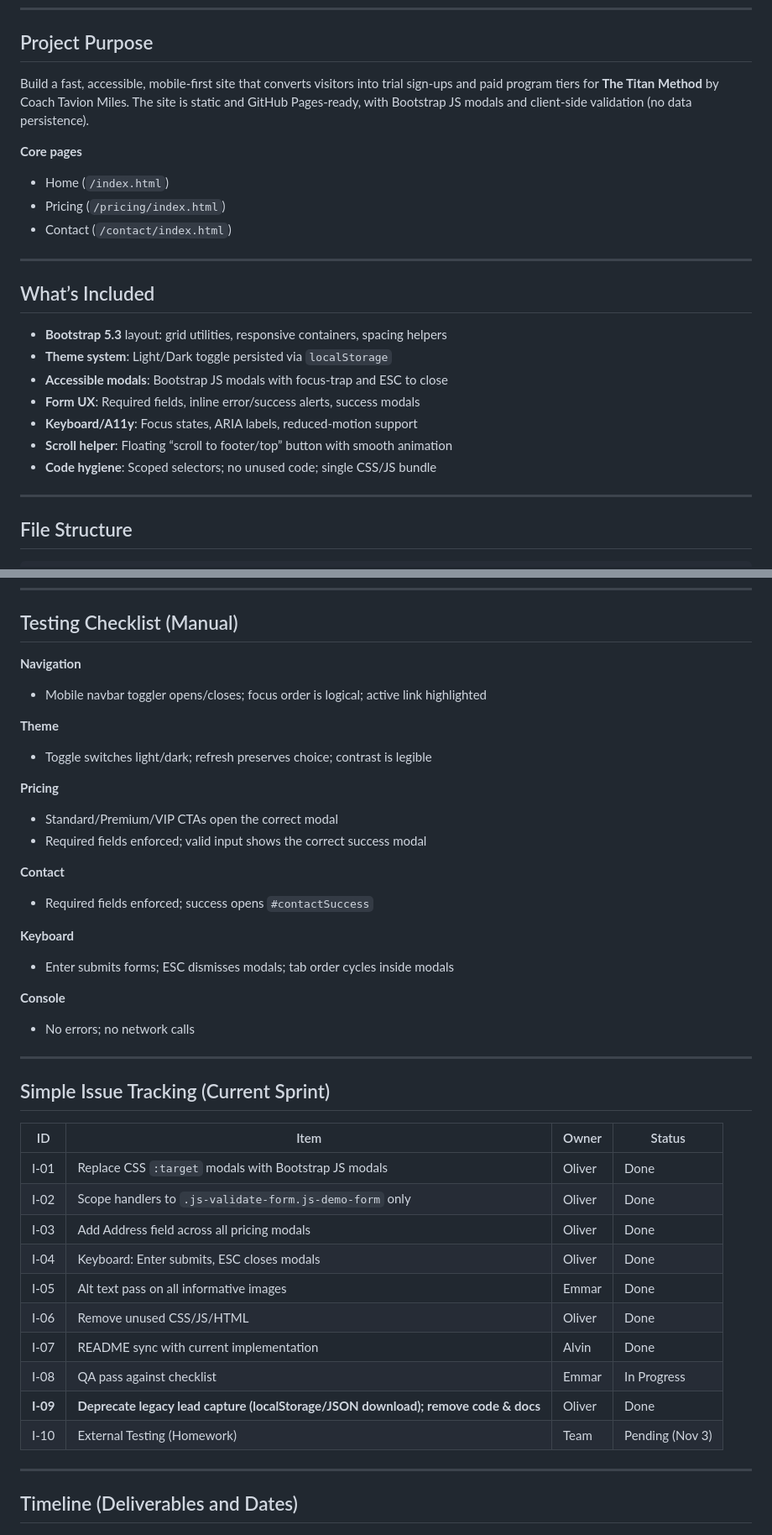
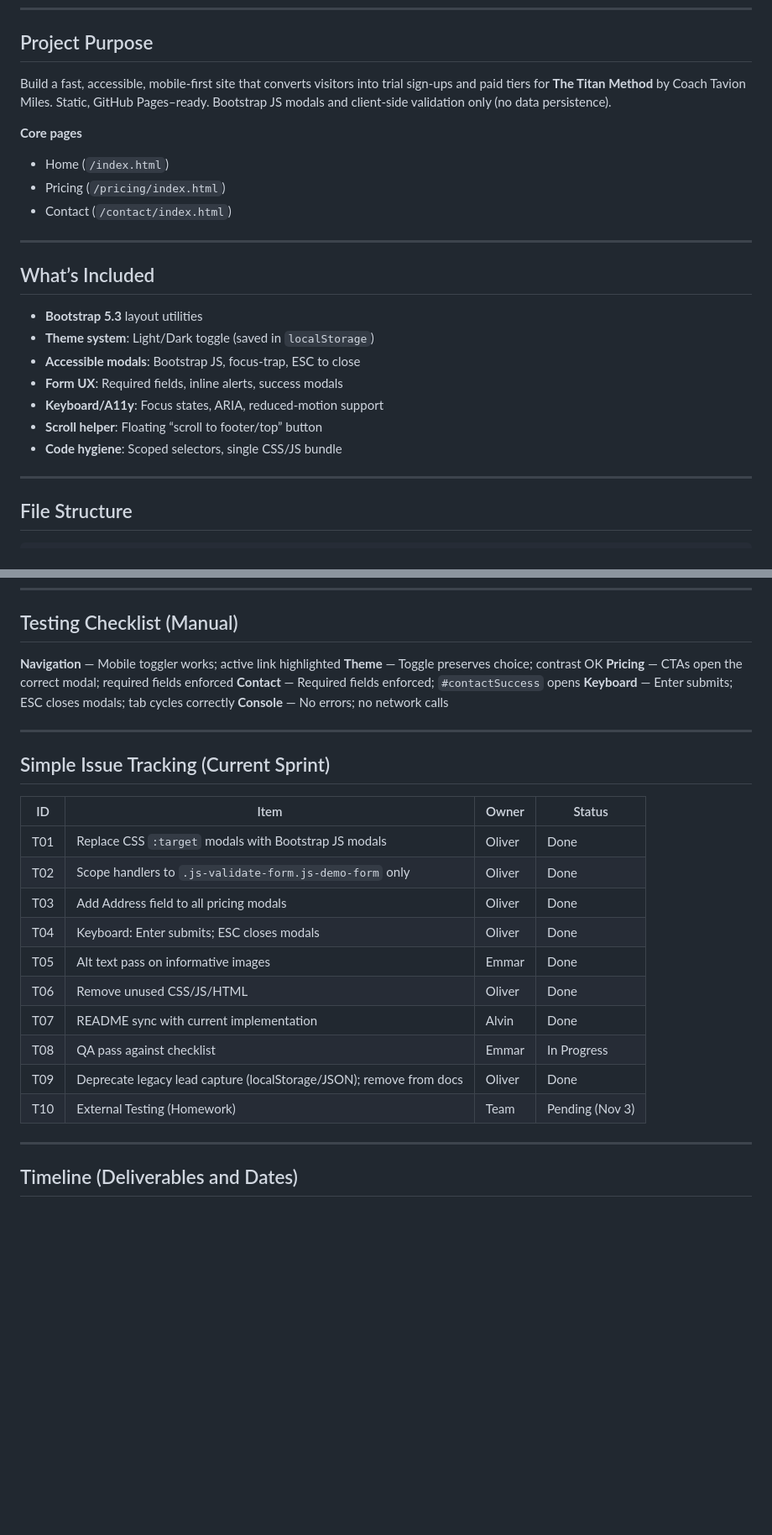
Before and after one commit to kleinborre/web-sys-tech-g16, a Markdown page: README.md, 2 parts joined by grey strips. Shown: that part at 84% size. Rendered like a GitHub page; blank space fills up the shorter version.

```diff
--- a/README.md
+++ b/README.md
@@ -18,7 +18,7 @@ A previous version included a “Lead Capture: Local Storage + JSON Download (no
 
 ## Project Purpose
 
-Build a fast, accessible, mobile-first site that converts visitors into trial sign-ups and paid program tiers for **The Titan Method** by Coach Tavion Miles. The site is static and GitHub Pages-ready, with Bootstrap JS modals and client-side validation (no data persistence).
+Build a fast, accessible, mobile-first site that converts visitors into trial sign-ups and paid tiers for **The Titan Method** by Coach Tavion Miles. Static, GitHub Pages–ready. Bootstrap JS modals and client-side validation only (no data persistence).
 
 **Core pages**
 
@@ -30,13 +30,13 @@ Build a fast, accessible, mobile-first site that converts visitors into trial si
 
 ## What’s Included
 
-* **Bootstrap 5.3** layout: grid utilities, responsive containers, spacing helpers
-* **Theme system**: Light/Dark toggle persisted via `localStorage`
-* **Accessible modals**: Bootstrap JS modals with focus-trap and ESC to close
-* **Form UX**: Required fields, inline error/success alerts, success modals
-* **Keyboard/A11y**: Focus states, ARIA labels, reduced-motion support
-* **Scroll helper**: Floating “scroll to footer/top” button with smooth animation
-* **Code hygiene**: Scoped selectors; no unused code; single CSS/JS bundle
+* **Bootstrap 5.3** layout utilities
+* **Theme system**: Light/Dark toggle (saved in `localStorage`)
+* **Accessible modals**: Bootstrap JS, focus-trap, ESC to close
+* **Form UX**: Required fields, inline alerts, success modals
+* **Keyboard/A11y**: Focus states, ARIA, reduced-motion support
+* **Scroll helper**: Floating “scroll to footer/top” button
+* **Code hygiene**: Scoped selectors, single CSS/JS bundle
 
 ---
 
@@ -125,47 +120,29 @@ python -m http.server 8080
 
 ## Testing Checklist (Manual)
 
-**Navigation**
-
-* Mobile navbar toggler opens/closes; focus order is logical; active link highlighted
-
-**Theme**
-
-* Toggle switches light/dark; refresh preserves choice; contrast is legible
-
-**Pricing**
-
-* Standard/Premium/VIP CTAs open the correct modal
-* Required fields enforced; valid input shows the correct success modal
-
-**Contact**
-
-* Required fields enforced; success opens `#contactSuccess`
-
-**Keyboard**
-
-* Enter submits forms; ESC dismisses modals; tab order cycles inside modals
-
-**Console**
-
-* No errors; no network calls
+**Navigation** — Mobile toggler works; active link highlighted
+**Theme** — Toggle preserves choice; contrast OK
+**Pricing** — CTAs open the correct modal; required fields enforced
+**Contact** — Required fields enforced; `#contactSuccess` opens
+**Keyboard** — Enter submits; ESC closes modals; tab cycles correctly
+**Console** — No errors; no network calls
 
 ---
 
 ## Simple Issue Tracking (Current Sprint)
 
-| ID       | Item                                                                               | Owner  | Status          |
-| -------- | ---------------------------------------------------------------------------------- | ------ | --------------- |
-| I-01     | Replace CSS `:target` modals with Bootstrap JS modals                              | Oliver | Done            |
-| I-02     | Scope handlers to `.js-validate-form.js-demo-form` only                            | Oliver | Done            |
-| I-03     | Add Address field across all pricing modals                                        | Oliver | Done            |
-| I-04     | Keyboard: Enter submits, ESC closes modals                                         | Oliver | Done            |
-| I-05     | Alt text pass on all informative images                                            | Emmar  | Done            |
-| I-06     | Remove unused CSS/JS/HTML                                                          | Oliver | Done            |
-| I-07     | README sync with current implementation                                            | Alvin  | Done            |
-| I-08     | QA pass against checklist                                                          | Emmar  | In Progress     |
-| **I-09** | **Deprecate legacy lead capture (localStorage/JSON download); remove code & docs** | Oliver | Done            |
-| I-10     | External Testing (Homework)                                                        | Team   | Pending (Nov 3) |
+| ID  | Item                                                                | Owner  | Status          |
+| --- | ------------------------------------------------------------------- | ------ | --------------- |
+| T01 | Replace CSS `:target` modals with Bootstrap JS modals               | Oliver | Done            |
+| T02 | Scope handlers to `.js-validate-form.js-demo-form` only             | Oliver | Done            |
+| T03 | Add Address field to all pricing modals                             | Oliver | Done            |
+| T04 | Keyboard: Enter submits; ESC closes modals                          | Oliver | Done            |
+| T05 | Alt text pass on informative images                                 | Emmar  | Done            |
+| T06 | Remove unused CSS/JS/HTML                                           | Oliver | Done            |
+| T07 | README sync with current implementation                             | Alvin  | Done            |
+| T08 | QA pass against checklist                                           | Emmar  | In Progress     |
+| T09 | Deprecate legacy lead capture (localStorage/JSON); remove from docs | Oliver | Done            |
+| T10 | External Testing (Homework)                                         | Team   | Pending (Nov 3) |
 
 ---
 
```
Also changed, not shown: other parts of README.md (+27 -32 lines).
